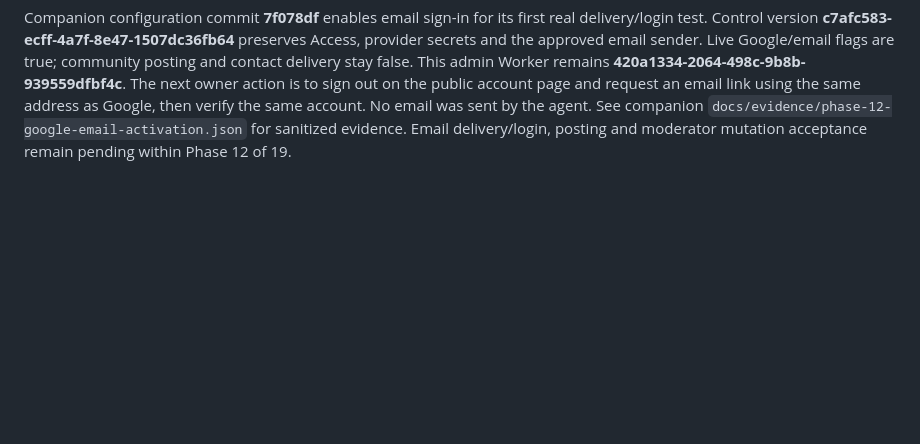
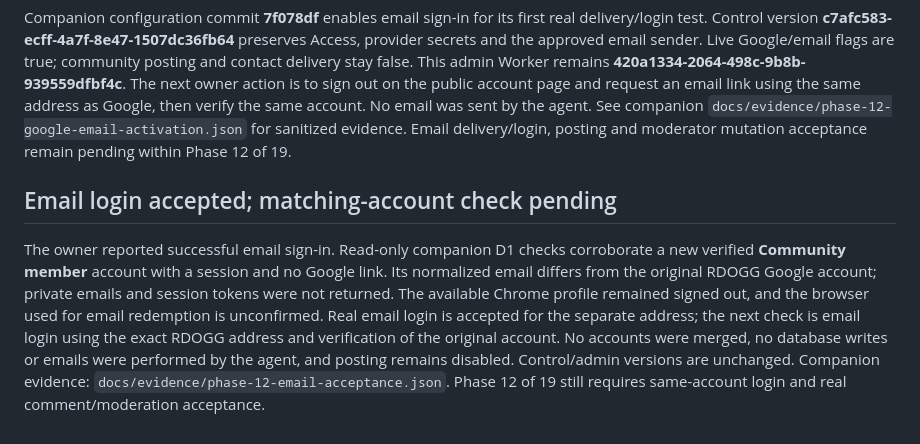
Before and after one commit to rheinrick/pigeonumbragroup-website, a Markdown page: docs-phase-12.md, the part around the change. Rendered like a GitHub page; blank space fills up the shorter version.

Commit message:
Record separate email account acceptance and remaining login test

```diff
--- a/docs-phase-12.md
+++ b/docs-phase-12.md
@@ -48,3 +48,7 @@ The companion control is now **829aea77-57ad-4bf8-bd12-fb4ba68f633d** from confi
 The owner completed real public Google login and chose display name **RDOGG**. The live account page confirms Google authentication and verified email ownership; this console's Users queue confirms the matching active, verified account with zero comments. No moderation mutation has been performed.
 
 Companion configuration commit **7f078df** enables email sign-in for its first real delivery/login test. Control version **c7afc583-ecff-4a7f-8e47-1507dc36fb64** preserves Access, provider secrets and the approved email sender. Live Google/email flags are true; community posting and contact delivery stay false. This admin Worker remains **420a1334-2064-498c-9b8b-939559dfbf4c**. The next owner action is to sign out on the public account page and request an email link using the same address as Google, then verify the same account. No email was sent by the agent. See companion `docs/evidence/phase-12-google-email-activation.json` for sanitized evidence. Email delivery/login, posting and moderator mutation acceptance remain pending within Phase 12 of 19.
+
+## Email login accepted; matching-account check pending
+
+The owner reported successful email sign-in. Read-only companion D1 checks corroborate a new verified **Community member** account with a session and no Google link. Its normalized email differs from the original RDOGG Google account; private emails and session tokens were not returned. The available Chrome profile remained signed out, and the browser used for email redemption is unconfirmed. Real email login is accepted for the separate address; the next check is email login using the exact RDOGG address and verification of the original account. No accounts were merged, no database writes or emails were performed by the agent, and posting remains disabled. Control/admin versions are unchanged. Companion evidence: `docs/evidence/phase-12-email-acceptance.json`. Phase 12 of 19 still requires same-account login and real comment/moderation acceptance.
```
